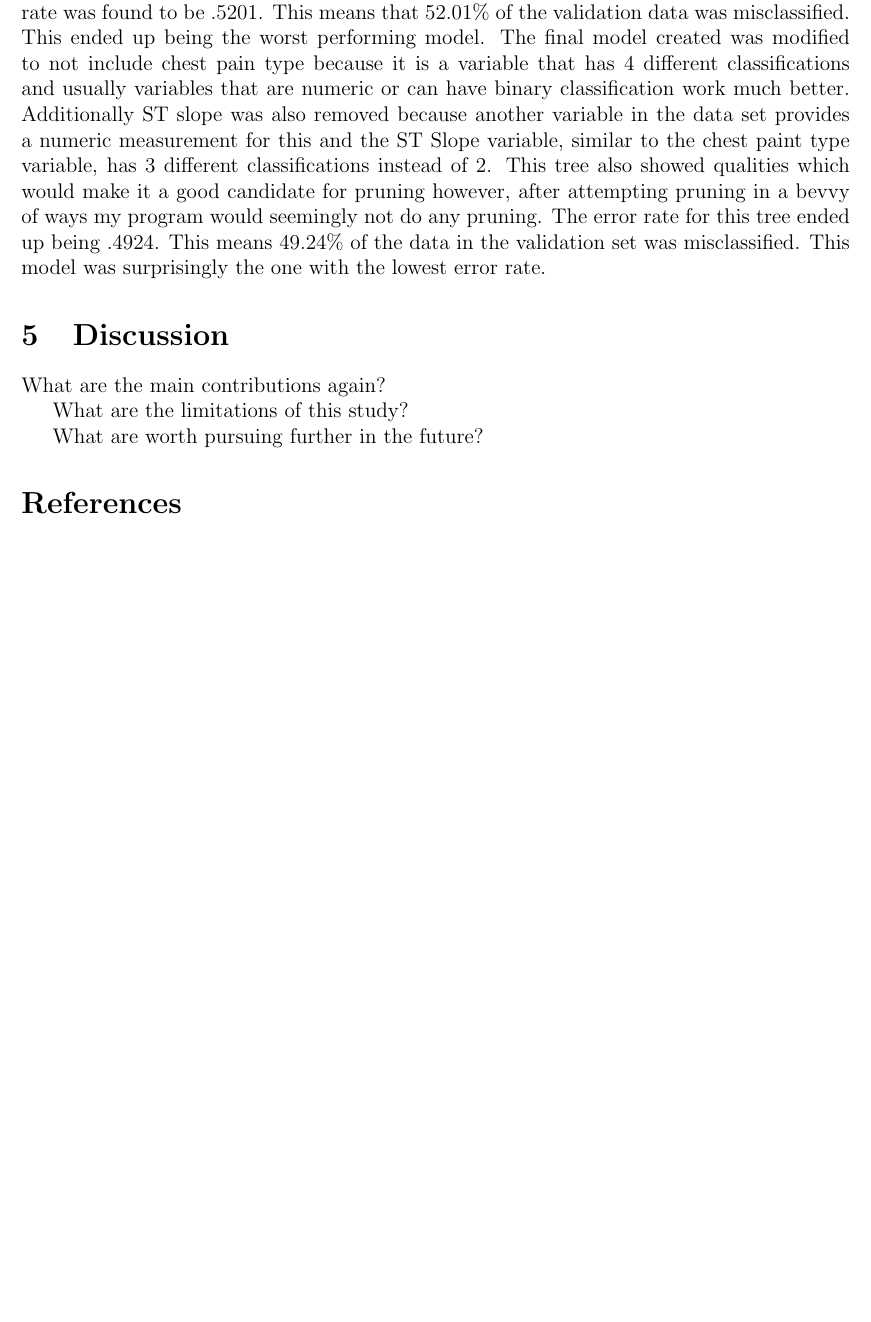
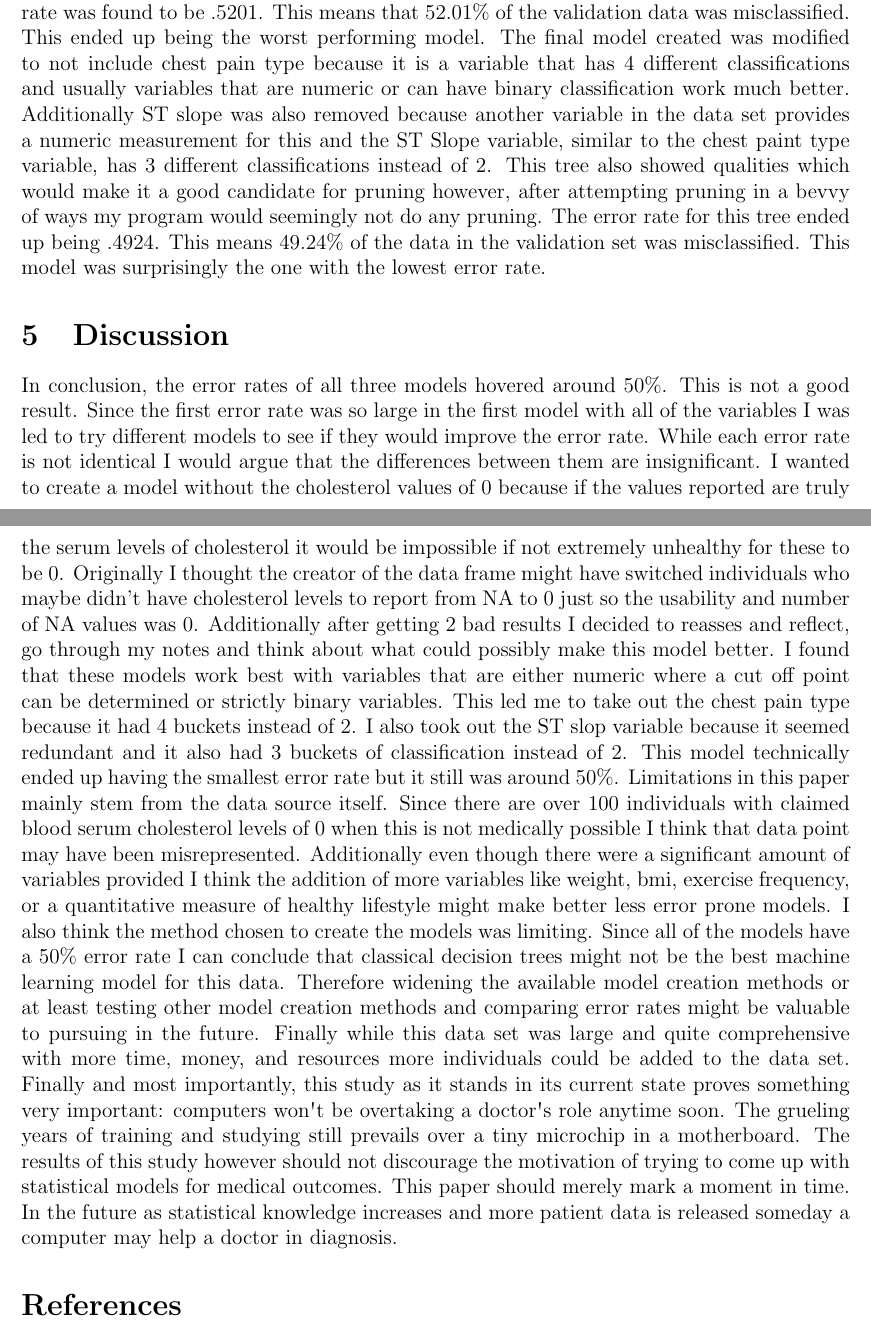
Before and after one commit to statds/course-paper-or-presentation-oliviaf123, a LaTeX paper (Manuscript/paper.tex): part of page 3 of 3 before the commit and two parts of pages 3 and 4 of 4 after it, the two joined at a grey line, cut so that both start at the same text, the shorter picture padded with empty space. Compiled offline with pdfLaTeX; a missing bibliography style is replaced by a similar one.

Commit message:
added discussion section

```diff
--- a/Manuscript/paper.tex
+++ b/Manuscript/paper.tex
@@ -75,11 +75,10 @@ The final model created was modified to not include chest pain type because it i
 \section{Discussion}
 \label{sec:disc}
 
-What are the main contributions again?
+In conclusion, the error rates of all three models hovered around 50\%. This is not a good result. Since the first error rate was so large in the first model with all of the variables I was led to try different models to see if they would improve the error rate. While each error rate is not identical I would argue that the differences between them are insignificant. I wanted to create a model without the cholesterol values of 0 because if the values reported are truly the serum levels of cholesterol it would be impossible if not extremely unhealthy for these to be 0. Originally I thought the creator of the data frame might have switched individuals who maybe didn’t have cholesterol levels to report from NA to 0 just so the usability and number of NA values was 0. Additionally after getting 2 bad results I decided to reasses and reflect, go through my notes and think about what could possibly make this model better. I found that these models work best with variables that are either numeric where a cut off point can be determined or strictly binary variables. This led me to take out the chest pain type because it had 4 buckets instead of 2. I also took out the ST slop variable because it seemed redundant and it also had 3 buckets of classification instead of 2. This model technically ended up having the smallest error rate but it still was around 50\%.
+Limitations in this paper mainly stem from the data source itself. Since there are over 100 individuals with claimed blood serum cholesterol levels of 0 when this is not medically possible I think that data point may have been misrepresented. Additionally even though there were a significant amount of variables provided I think the addition of more variables like weight, bmi, exercise frequency, or a quantitative measure of healthy lifestyle might make better less error prone models. I also think the method chosen to create the models was limiting. Since all of the models have a 50\% error rate I can conclude that classical decision trees might not be the best machine learning model for this data. Therefore widening the available model creation methods or at least testing other model creation methods and comparing error rates might be valuable to pursuing in the future. Finally while this data set was large and quite comprehensive with more time, money, and resources more individuals could be added to the data set.
+Finally and most importantly, this study as it stands in its current state proves something very important: computers won\textsc{\char13}t be overtaking a doctor\textsc{\char13}s role anytime soon. The grueling years of training and studying still prevails over a tiny microchip in a motherboard. The results of this study however should not discourage the motivation of trying to come up with statistical models for medical outcomes. This paper should merely mark a moment in time. In the future as statistical knowledge increases and more patient data is released someday a computer may help a doctor in diagnosis.
 
-What are the limitations of this study?
-
-What are worth pursuing further in the future?
 
 \bibliography{refs}
 \bibliographystyle{mcap}
```
